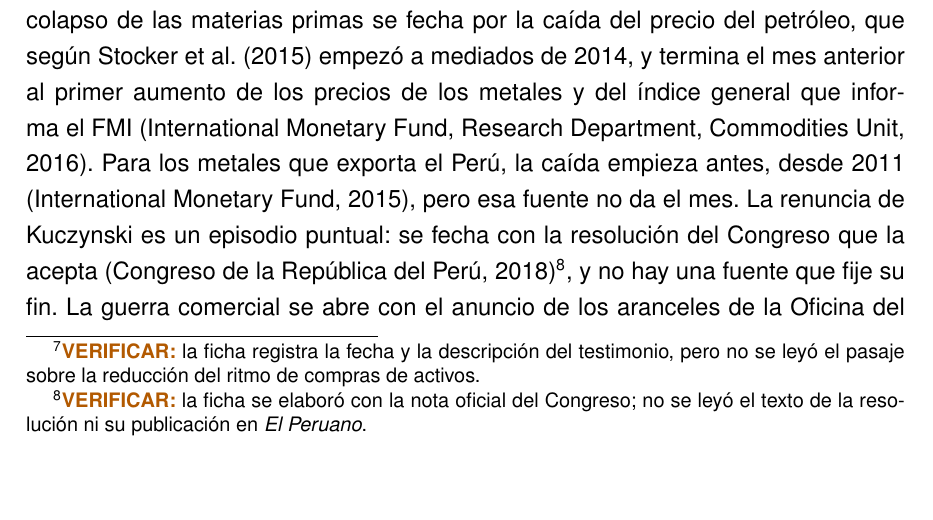
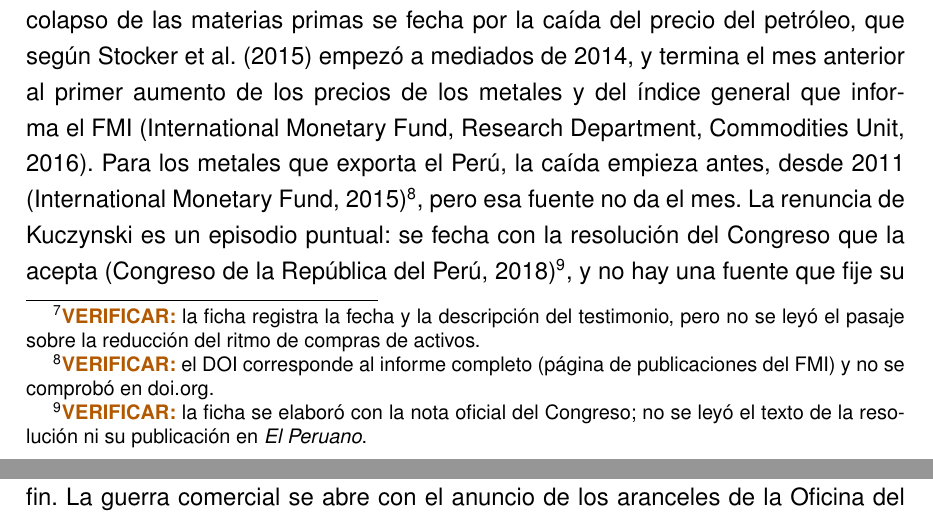
Before and after one commit to RobertoSam/Tesis-modelamiento-matematico, a LaTeX thesis (tesis_latex/tesis.tex, which reads tesis_latex/capitulos/02_marco_teorico.tex): part of page 21 of 75 before the commit and two parts of pages 21 and 22 of 75 after it, the two joined at a grey line, cut so that both start at the same text, the shorter picture padded with empty space. Compiled offline with XeLaTeX.

Commit message:
Tesis: marca de verificación para el DOI de fmi_2015b en el capítulo 2 (M-03)
Se añade \verificar{} tras la cita de fmi_2015b: el DOI corresponde al
informe completo y no se comprobó en doi.org, según la ficha y el .bib.

Co-Authored-By: Claude Opus 5.5 <noreply@anthropic.com>
Claude-Session: https://claude.ai/code/session_015Lx8tNvnYbhh6zZ9HErsqZ

```diff
--- a/tesis_latex/capitulos/02_marco_teorico.tex
+++ b/tesis_latex/capitulos/02_marco_teorico.tex
@@ -219,7 +219,7 @@ las materias primas se fecha por la caída del precio del petróleo, que según
 \textcite{stocker_et_al_2015} empezó a mediados de 2014, y termina el mes anterior al primer
 aumento de los precios de los metales y del índice general que informa el FMI
 \parencite{fmi_2016}. Para los metales que exporta el Perú, la caída empieza antes, desde 2011
-\parencite{fmi_2015b}, pero esa fuente no da el mes. La renuncia de Kuczynski es un episodio puntual: se fecha
+\parencite{fmi_2015b}\verificar{el DOI corresponde al informe completo (página de publicaciones del FMI) y no se comprobó en doi.org.}, pero esa fuente no da el mes. La renuncia de Kuczynski es un episodio puntual: se fecha
 con la resolución del Congreso que la acepta \parencite{congreso_2018}\verificar{la ficha se
 elaboró con la nota oficial del Congreso; no se leyó el texto de la resolución ni su publicación
 en \emph{El Peruano}.}, y no hay una fuente que fije su fin. La guerra comercial se abre con el
```
